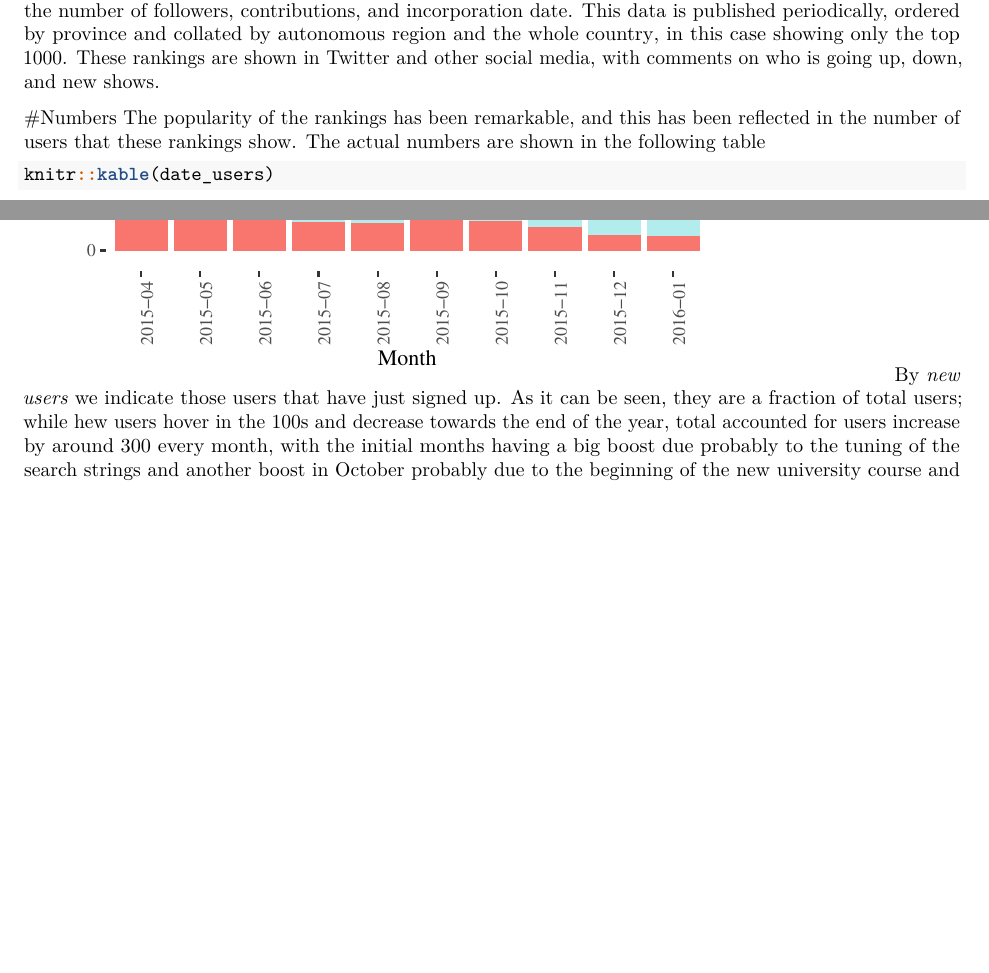
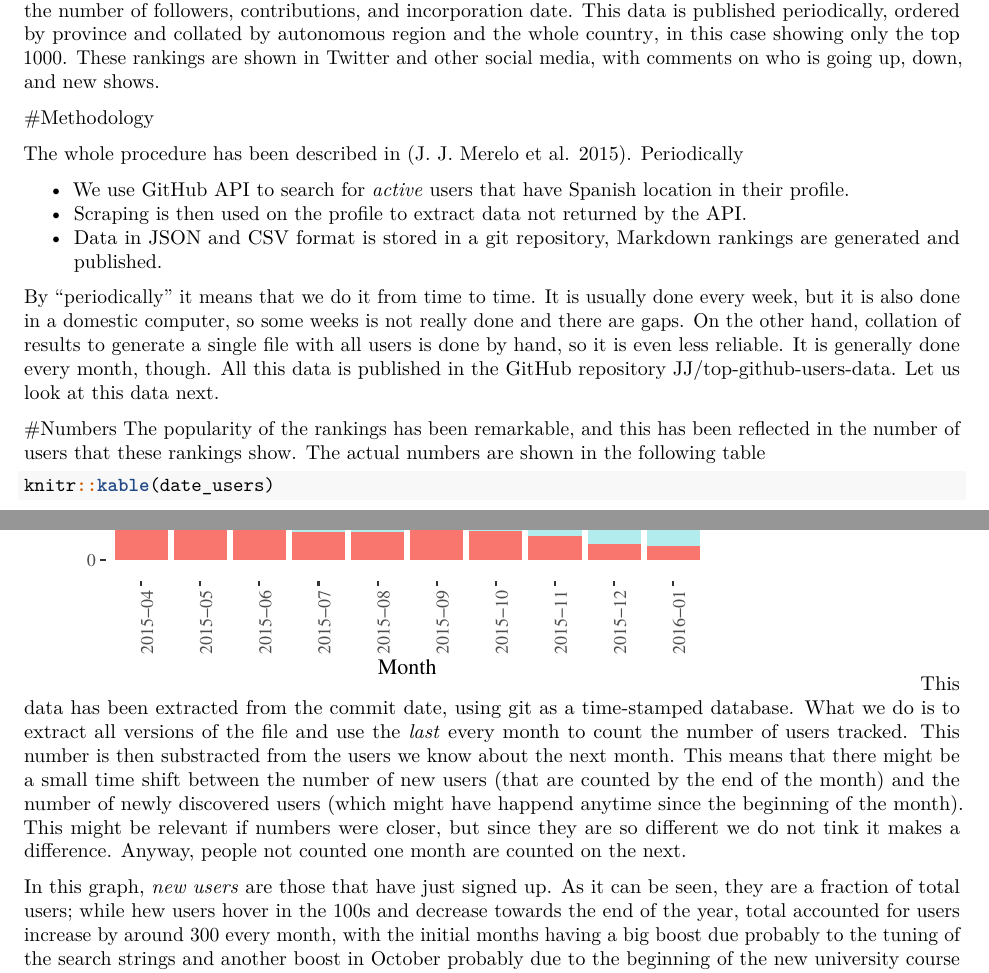
Before and after one commit to JJ/gh-in-spain-2016, an R Markdown document (paper/report.Rmd): two parts of pages 1 and 4 of 5, joined at a grey line, cut so that both start at the same text, the shorter picture padded with empty space. Rendered offline with R 4.5, knitr and Pandoc, then LaTeX, with nearby package versions.

Commit message:
Adds some details on methodology
Basically how data has been acquired and how we process it.

````diff
--- a/paper/report.Rmd
+++ b/paper/report.Rmd
@@ -28,6 +28,16 @@ users <- read.csv("../data/users-month.csv")
 
 Since the beginning of 2015, we have been measuring the number of users of the popular open source software repository GitHub [@gh2015,@winnow2015] in order to find out mainly what is the geographical distribution of users and if there are real differences across the country [@Merelo2015gh:geo]. Data was gathered by using GitHub search API to retrieve users and then web scraping to retrieve user data, such as the number of followers, contributions, and incorporation date. This data is published periodically, ordered by province and collated by autonomous region and the [whole country](https://github.com/JJ/top-github-users-data/blob/master/formatted/top-alt-Spain.md), in this case showing only the top 1000. These rankings are shown in Twitter and other social media, with comments on who is going up, down, and new shows.
 
+#Methodology
+
+The whole procedure has been described in [@gh2015]. Periodically
+
+- We use GitHub API to search for *active* users that have Spanish location in their profile.
+- Scraping is then used on the profile to extract data not returned by the API.
+- Data in JSON and CSV format is stored in a git repository, Markdown rankings are generated and published.
+
+By "periodically" it means that we do it from time to time. It is usually done every week, but it is also done in a domestic computer, so some weeks is not really done and there are gaps. On the other hand, collation of results to generate a single file with all users is done by hand, so it is even less reliable. It is generally done every month, though. All this data is published in the GitHub repository [JJ/top-github-users-data](https://github.com/JJ/top-github-users-data). Let us look at this data next.
+
 #Numbers
 The popularity of the rankings has been remarkable, and this has been reflected in the number of users that these rankings show. The actual numbers are shown in the following table
 
@@ -62,7 +72,9 @@ This means that we have got only around 1000 *really new* users, that is, users
 ```{r, echo=FALSE,fig.width=6,fig.height=4,message=FALSE}
 ggplot(data=users)+geom_bar(aes(x=Month,y=IncUsers,fill='Users'),alpha=.3,stat='identity')+geom_bar(aes(x=Month,y=NewUsers,fill='New Users'),stat='identity')+theme_tufte()+ theme(axis.text.x = element_text(angle = 90, hjust = 1))
 ```
-By *new users* we indicate those users that have just signed up. As it can be seen, they are a fraction of total users; while hew users hover in the 100s and decrease towards the end of the year, total accounted for users increase by around 300 every month, with the initial months having a big boost due probably to the tuning of the search strings and another boost in October probably due to the beginning of the new university course and students and maybe new hires boasting their presence in the rankings and encouraging their colleagues to update their profile and show up too.
+This data has been extracted from the commit date, using git as a time-stamped database. What we do is to extract all versions of the file and use the *last* every month to count the number of users tracked. This number is then substracted from the users we know about the next month. This means that there might be a small time shift between the number of new users (that are counted by the end of the month) and the number of newly discovered users (which might have happend anytime since the beginning of the month). This might be relevant if numbers were closer, but since they are so different we do not tink it makes a difference. Anyway, people not counted one month are counted on the next.
+
+In this graph, *new users* are those that have just signed up. As it can be seen, they are a fraction of total users; while hew users hover in the 100s and decrease towards the end of the year, total accounted for users increase by around 300 every month, with the initial months having a big boost due probably to the tuning of the search strings and another boost in October probably due to the beginning of the new university course and students and maybe new hires boasting their presence in the rankings and encouraging their colleagues to update their profile and show up too.
 
 At any rate, it is quite clear that new users increase mainly *not* due to *really* new users, that is, persons newly signing up and using GitHub.
 
````
Also changed, not shown: paper/report.Rmd (8 more changed lines).
